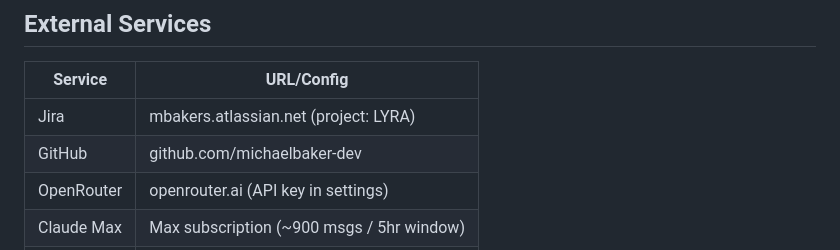
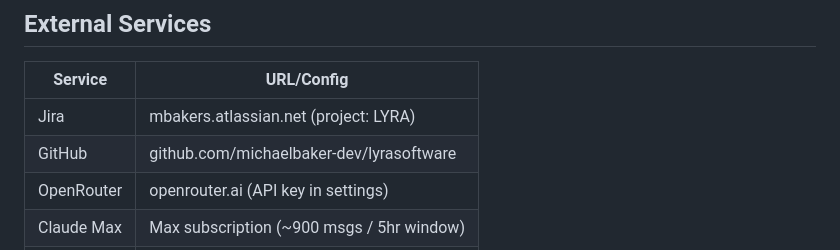
Before and after one commit to michaelbaker-dev/lyrasoftware, a Markdown page: CLAUDE.md, the part around the change. Drawn GitHub-style.

Commit message:
docs: update GitHub repo URL in CLAUDE.md to lyrasoftware
Co-Authored-By: Claude Opus 4.6 <noreply@anthropic.com>

```diff
--- a/CLAUDE.md
+++ b/CLAUDE.md
@@ -103,7 +103,7 @@ cd lyra-control && npm run dev
 | Service | URL/Config |
 |---|---|
 | Jira | mbakers.atlassian.net (project: LYRA) |
-| GitHub | github.com/michaelbaker-dev |
+| GitHub | github.com/michaelbaker-dev/lyrasoftware |
 | OpenRouter | openrouter.ai (API key in settings) |
 | Claude Max | Max subscription (~900 msgs / 5hr window) |
 | OpenClaw | Local instance with Lyra identity |
```
